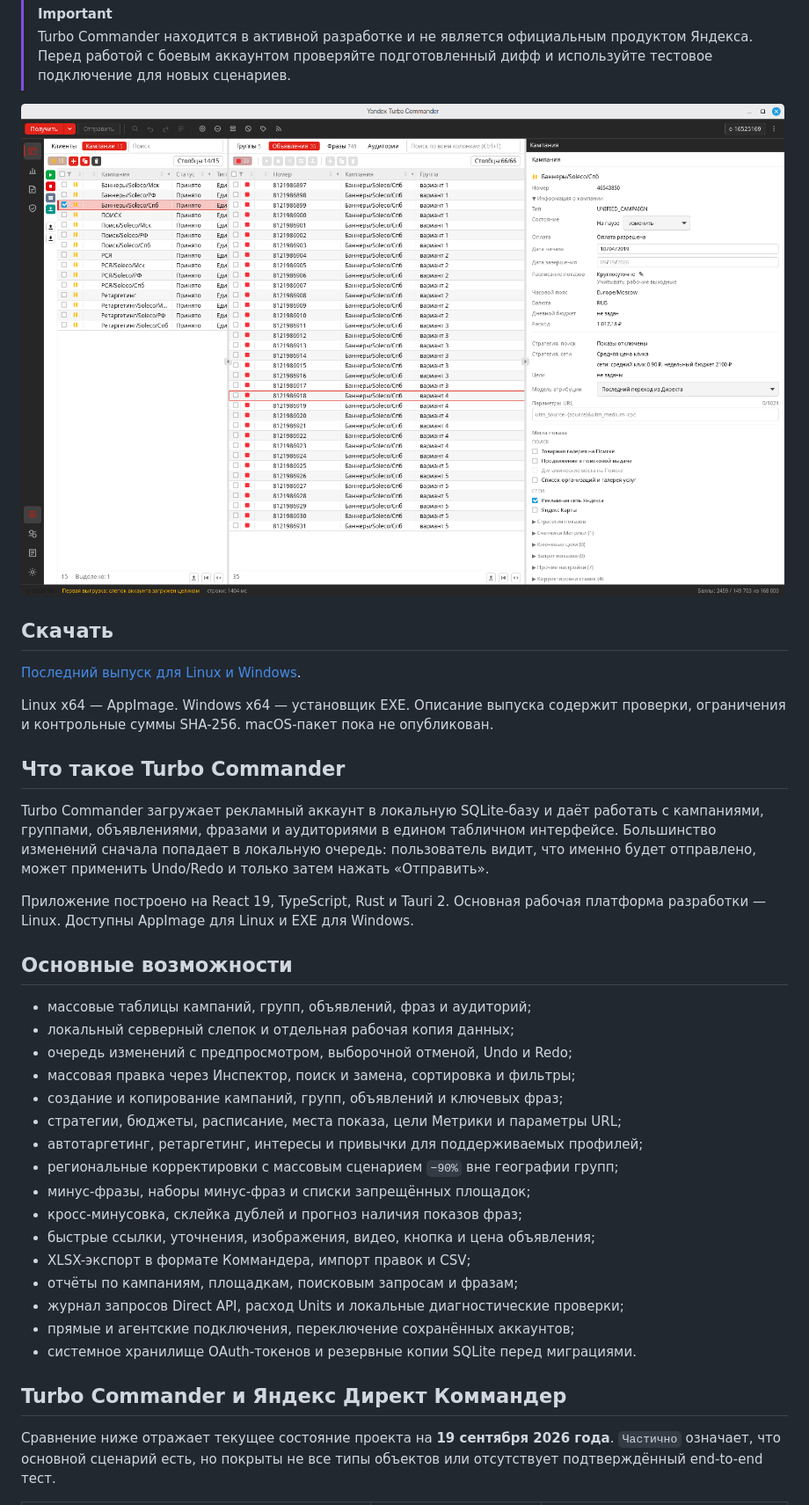
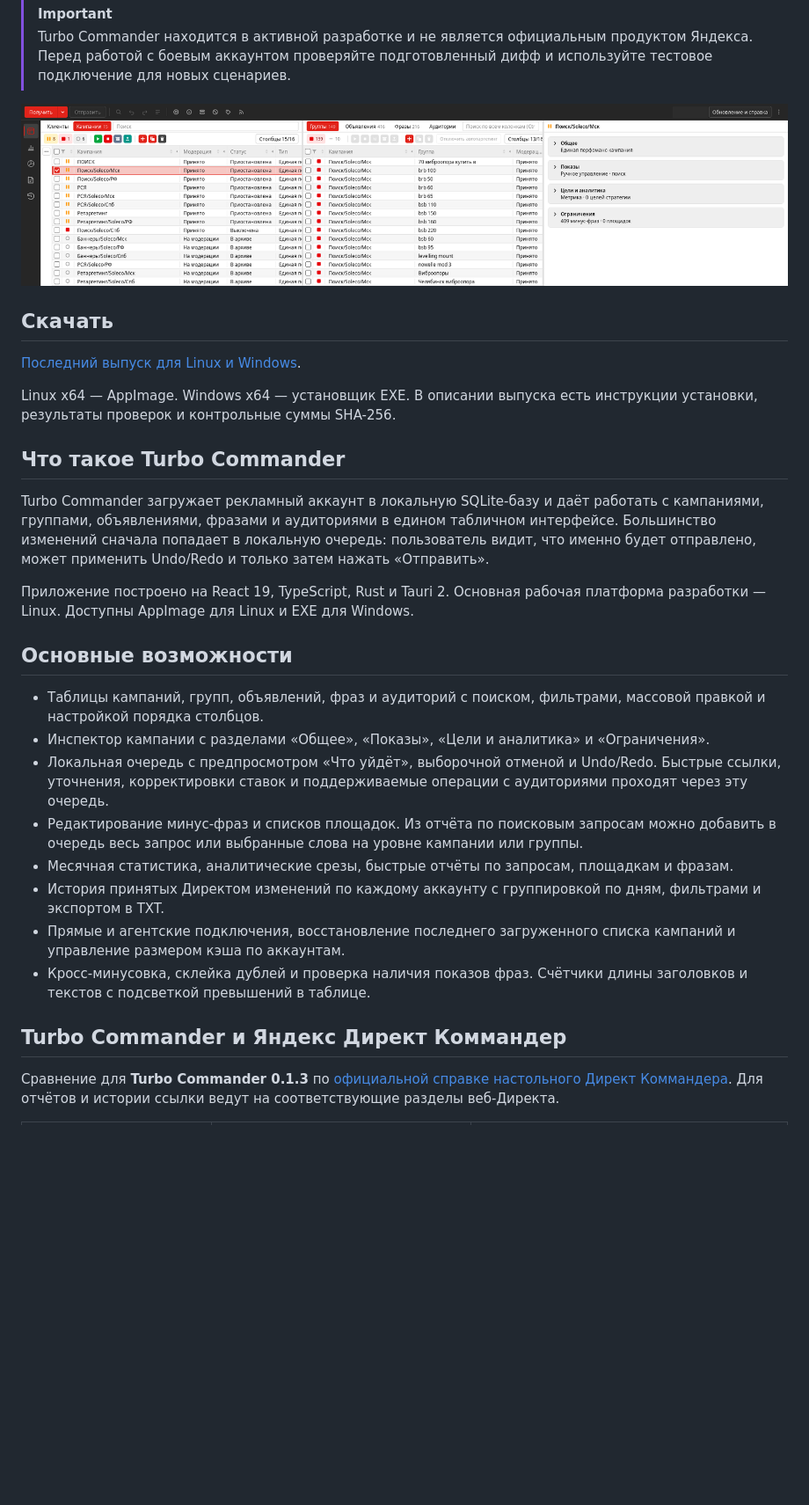
Before and after one commit to visualklik/yandex-turbo-commander, a Markdown page: README.md, the part around one of its changes. Shown at 88% size. Drawn GitHub-style; pictures changed too: docs/assets/turbo-commander-soleco-campaigns.png (added); blank space fills up the shorter version.

```diff
--- a/README.md
+++ b/README.md
@@ -15,14 +15,14 @@
 > дифф и используйте тестовое подключение для новых сценариев.
 
 
-![Интерфейс Turbo Commander](docs/assets/turbo-commander-interface.png)
+![Кампании и группы Soleco в Turbo Commander](docs/assets/turbo-commander-soleco-campaigns.png)
 
 ## Скачать
 
 [Последний выпуск для Linux и Windows](https://github.com/visualklik/yandex-turbo-commander/releases/latest).
 
-Linux x64 — AppImage. Windows x64 — установщик EXE. Описание выпуска содержит
-проверки, ограничения и контрольные суммы SHA-256. macOS-пакет пока не опубликован.
+Linux x64 — AppImage. Windows x64 — установщик EXE. В описании выпуска
+есть инструкции установки, результаты проверок и контрольные суммы SHA-256.
 
 ## Что такое Turbo Commander
 
@@ -37,26 +37,17 @@ Undo/Redo и только затем нажать «Отправить».
 
 ## Основные возможности
 
-- массовые таблицы кампаний, групп, объявлений, фраз и аудиторий;
-- локальный серверный слепок и отдельная рабочая копия данных;
-- очередь изменений с предпросмотром, выборочной отменой, Undo и Redo;
-- массовая правка через Инспектор, поиск и замена, сортировка и фильтры;
-- создание и копирование кампаний, групп, объявлений и ключевых фраз;
-- стратегии, бюджеты, расписание, места показа, цели Метрики и параметры URL;
-- автотаргетинг, ретаргетинг, интересы и привычки для поддерживаемых профилей;
-- региональные корректировки с массовым сценарием `−90%` вне географии групп;
-- минус-фразы, наборы минус-фраз и списки запрещённых площадок;
-- кросс-минусовка, склейка дублей и прогноз наличия показов фраз;
-- быстрые ссылки, уточнения, изображения, видео, кнопка и цена объявления;
-- XLSX-экспорт в формате Коммандера, импорт правок и CSV;
-- отчёты по кампаниям, площадкам, поисковым запросам и фразам;
-- журнал запросов Direct API, расход Units и локальные диагностические проверки;
-- прямые и агентские подключения, переключение сохранённых аккаунтов;
-- системное хранилище OAuth-токенов и резервные копии SQLite перед миграциями.
+- Таблицы кампаний, групп, объявлений, фраз и аудиторий с поиском, фильтрами, массовой правкой и настройкой порядка столбцов.
+- Инспектор кампании с разделами «Общее», «Показы», «Цели и аналитика» и «Ограничения».
+- Локальная очередь с предпросмотром «Что уйдёт», выборочной отменой и Undo/Redo. Быстрые ссылки, уточнения, корректировки ставок и поддерживаемые операции с аудиториями проходят через эту очередь.
+- Редактирование минус-фраз и списков площадок. Из отчёта по поисковым запросам можно добавить в очередь весь запрос или выбранные слова на уровне кампании или группы.
+- Месячная статистика, аналитические срезы, быстрые отчёты по запросам, площадкам и фразам.
+- История принятых Директом изменений по каждому аккаунту с группировкой по дням, фильтрами и экспортом в TXT.
+- Прямые и агентские подключения, восстановление последнего загруженного списка кампаний и управление размером кэша по аккаунтам.
+- Кросс-минусовка, склейка дублей и проверка наличия показов фраз. Счётчики длины заголовков и текстов с подсветкой превышений в таблице.
 
 ## Turbo Commander и Яндекс Директ Коммандер
 
-Сравнение ниже отражает текущее состояние проекта на **19 сентября 2026 года**.
-`Частично` означает, что основной сценарий есть, но покрыты не все типы объектов
-или отсутствует подтверждённый end-to-end тест.
+Сравнение для **Turbo Commander 0.1.3** по [официальной справке настольного Директ Коммандера](https://yandex.ru/support/direct-commander-new/ru/).
+Для отчётов и истории ссылки ведут на соответствующие разделы веб-Директа.
 
```
Also changed, not shown: other parts of README.md (+32 -43 lines), docs/assets/turbo-commander-soleco-ads.png (added), docs/assets/turbo-commander-soleco-negatives.png (added).
